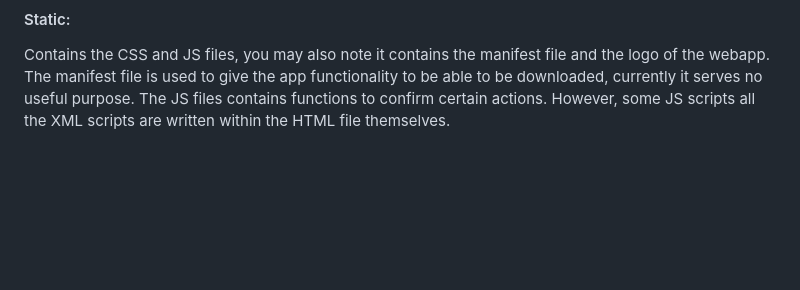
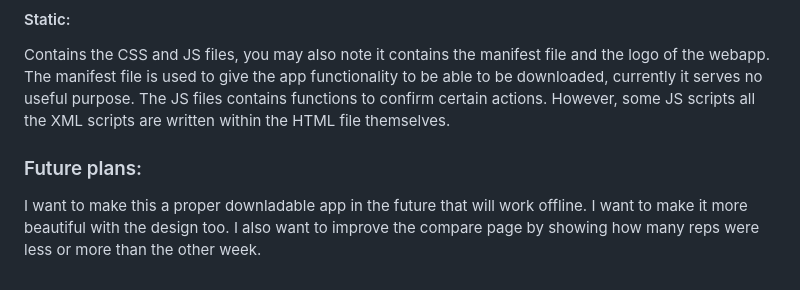
Before and after one commit to Azfar-Sphere/Workout-Log, a Markdown page: README.md, the part around the change. Rendered like a GitHub page; blank space fills up the shorter version.

```diff
--- a/README.md
+++ b/README.md
@@ -22,3 +22,5 @@ table.py - Defines all the tables for SQL
 Stored in the templates directory, contains all HTML for all the pages. All HTML files inherit from layout.html which contains the navbar, basic information about the page and defines JS and CSS routes.
 #### Static:
 Contains the CSS and JS files, you may also note it contains the manifest file and the logo of the webapp. The manifest file is used to give the app functionality to be able to be downloaded, currently it serves no useful purpose. The JS files contains functions to confirm certain actions. However, some JS scripts all the XML scripts are written within the HTML file themselves.
+### Future plans:
+I want to make this a proper downladable app in the future that will work offline. I want to make it more beautiful with the design too. I also want to improve the compare page by showing how many reps were less or more than the other week.
```
